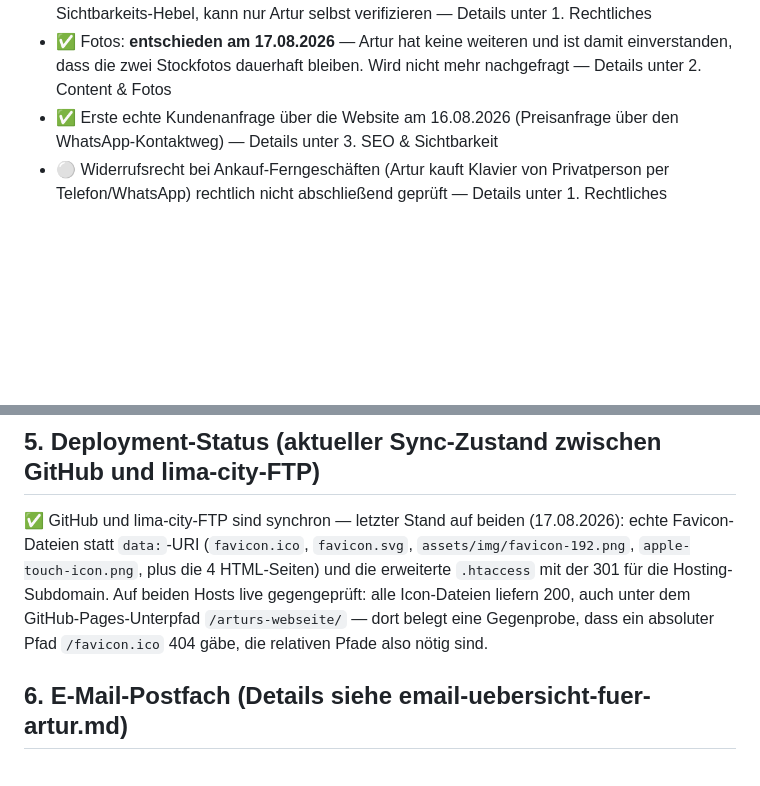
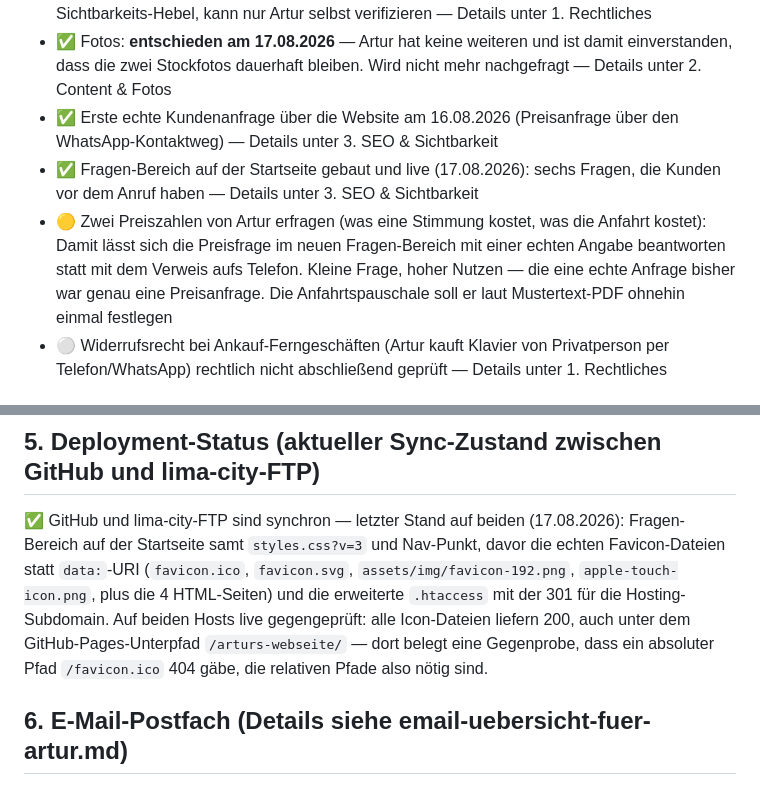
Before and after one commit to danielzaiser91/arturs-webseite, a Markdown page: docs/webseite-offene-baustellen.md, 2 parts joined by grey strips. Drawn GitHub-style; blank space fills up the shorter version.

```diff
--- a/docs/webseite-offene-baustellen.md
+++ b/docs/webseite-offene-baustellen.md
@@ -32,6 +32,8 @@ Diese Datei wird nach jeder Entscheidung oder Code-Änderung am Projekt aktualis
 - 🟡 Google-Unternehmensprofil ist nicht beansprucht (gefunden 17.08.2026): stärkster lokaler Sichtbarkeits-Hebel, kann nur Artur selbst verifizieren — Details unter 1. Rechtliches
 - ✅ Fotos: **entschieden am 17.08.2026** — Artur hat keine weiteren und ist damit einverstanden, dass die zwei Stockfotos dauerhaft bleiben. Wird nicht mehr nachgefragt — Details unter 2. Content & Fotos
 - ✅ Erste echte Kundenanfrage über die Website am 16.08.2026 (Preisanfrage über den WhatsApp-Kontaktweg) — Details unter 3. SEO & Sichtbarkeit
+- ✅ Fragen-Bereich auf der Startseite gebaut und live (17.08.2026): sechs Fragen, die Kunden vor dem Anruf haben — Details unter 3. SEO & Sichtbarkeit
+- 🟡 Zwei Preiszahlen von Artur erfragen (was eine Stimmung kostet, was die Anfahrt kostet): Damit lässt sich die Preisfrage im neuen Fragen-Bereich mit einer echten Angabe beantworten statt mit dem Verweis aufs Telefon. Kleine Frage, hoher Nutzen — die eine echte Anfrage bisher war genau eine Preisanfrage. Die Anfahrtspauschale soll er laut Mustertext-PDF ohnehin einmal festlegen
 - ⚪ Widerrufsrecht bei Ankauf-Ferngeschäften (Artur kauft Klavier von Privatperson per Telefon/WhatsApp) rechtlich nicht abschließend geprüft — Details unter 1. Rechtliches
 
 ## 0a. Arturs Sprachnachricht vom 17.08.2026 — Antwort auf die gebündelte Anfrage vom 08.08.
@@ -103,7 +113,7 @@ Im Einzelnen:
 
 ## 5. Deployment-Status (aktueller Sync-Zustand zwischen GitHub und lima-city-FTP)
 
-✅ GitHub und lima-city-FTP sind synchron — letzter Stand auf beiden (17.08.2026): echte Favicon-Dateien statt `data:`-URI (`favicon.ico`, `favicon.svg`, `assets/img/favicon-192.png`, `apple-touch-icon.png`, plus die 4 HTML-Seiten) und die erweiterte `.htaccess` mit der 301 für die Hosting-Subdomain. Auf beiden Hosts live gegengeprüft: alle Icon-Dateien liefern 200, auch unter dem GitHub-Pages-Unterpfad `/arturs-webseite/` — dort belegt eine Gegenprobe, dass ein absoluter Pfad `/favicon.ico` 404 gäbe, die relativen Pfade also nötig sind.
+✅ GitHub und lima-city-FTP sind synchron — letzter Stand auf beiden (17.08.2026): Fragen-Bereich auf der Startseite samt `styles.css?v=3` und Nav-Punkt, davor die echten Favicon-Dateien statt `data:`-URI (`favicon.ico`, `favicon.svg`, `assets/img/favicon-192.png`, `apple-touch-icon.png`, plus die 4 HTML-Seiten) und die erweiterte `.htaccess` mit der 301 für die Hosting-Subdomain. Auf beiden Hosts live gegengeprüft: alle Icon-Dateien liefern 200, auch unter dem GitHub-Pages-Unterpfad `/arturs-webseite/` — dort belegt eine Gegenprobe, dass ein absoluter Pfad `/favicon.ico` 404 gäbe, die relativen Pfade also nötig sind.
 
 ## 6. E-Mail-Postfach (Details siehe email-uebersicht-fuer-artur.md)
 
```
Also changed, not shown: other parts of docs/webseite-offene-baustellen.md (+8 -0 lines).
